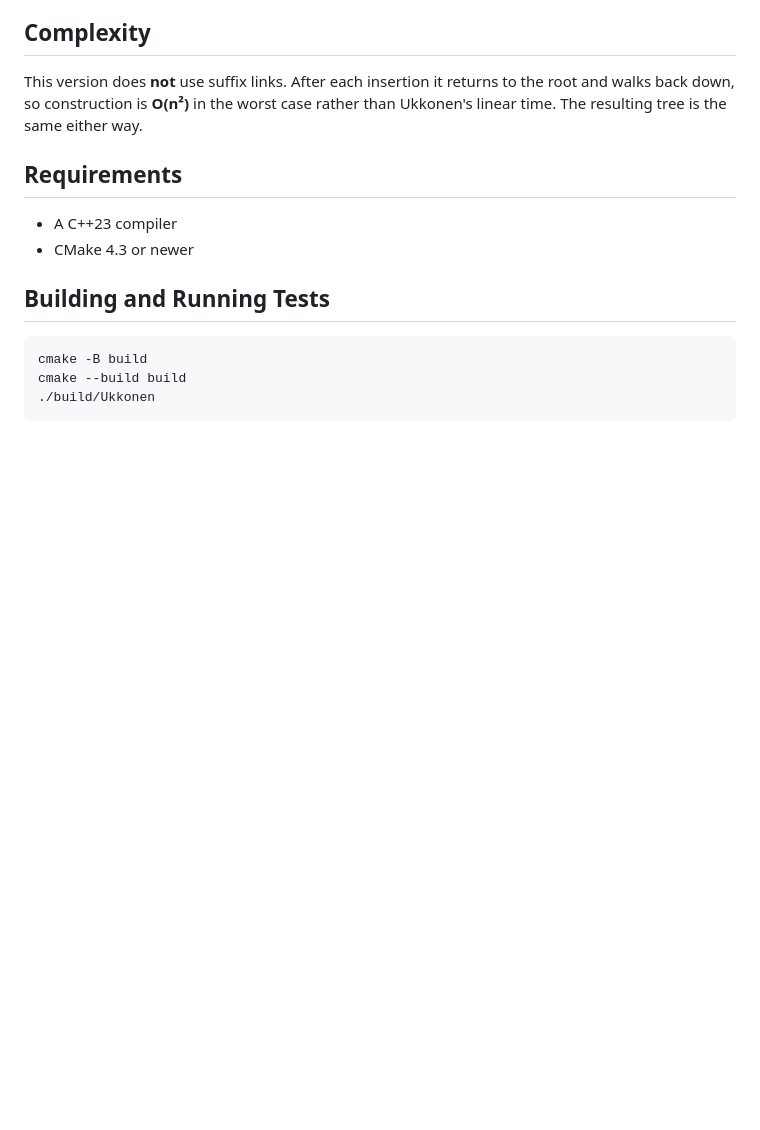
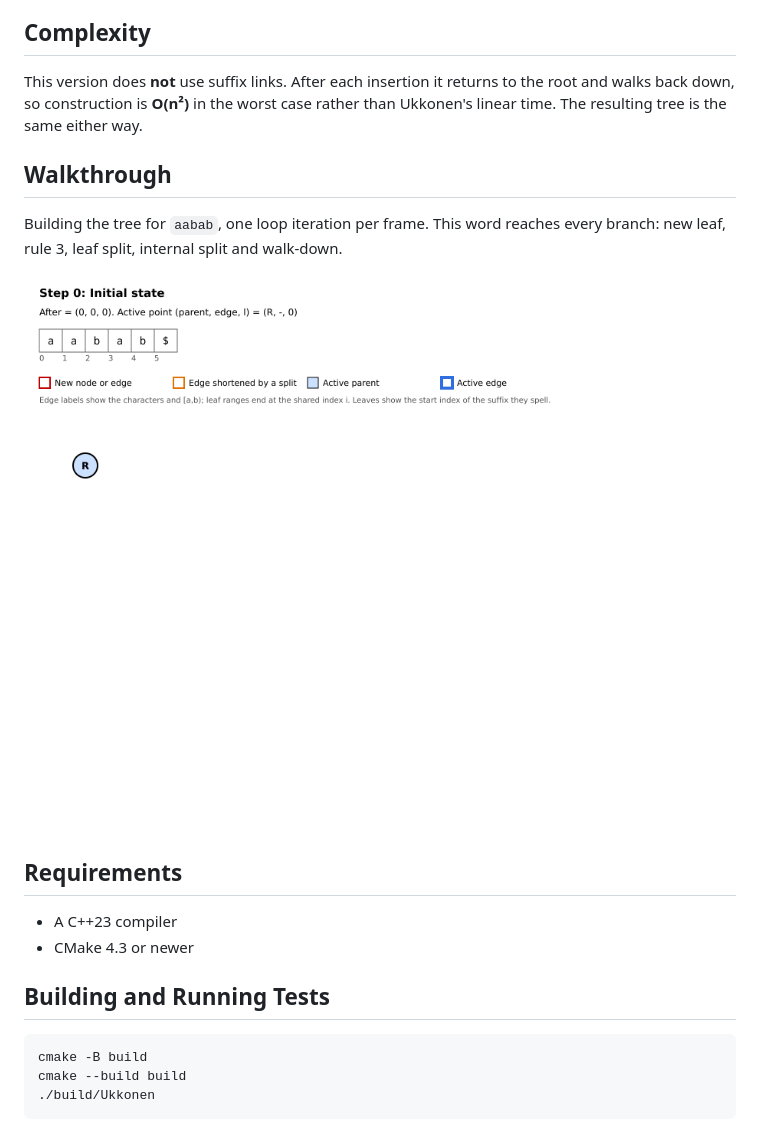
Before and after one commit to replicantStarr/ukkonens_algorithm, a Markdown page: README.md, the part around the change. GitHub-like rendering; pictures changed too: images/aabab_walkthrough.gif (added); blank space fills up the shorter version.

Commit message:
Simple Slideshow Walkthrough

```diff
--- a/README.md
+++ b/README.md
@@ -19,6 +19,13 @@ This algorithm is entirely credited to [On-Line construction of suffix trees](ht
 This version does **not** use suffix links.
 After each insertion it returns to the root and walks back down, so construction is **O(n²)** in the worst case rather than Ukkonen's linear time.
 The resulting tree is the same either way.
+
+## Walkthrough
+
+Building the tree for `aabab`, one loop iteration per frame.
+This word reaches every branch: new leaf, rule 3, leaf split, internal split and walk-down.
+
+![Step-by-step construction of the suffix tree for aabab](images/aabab_walkthrough.gif)
 
 ## Requirements
 
```
